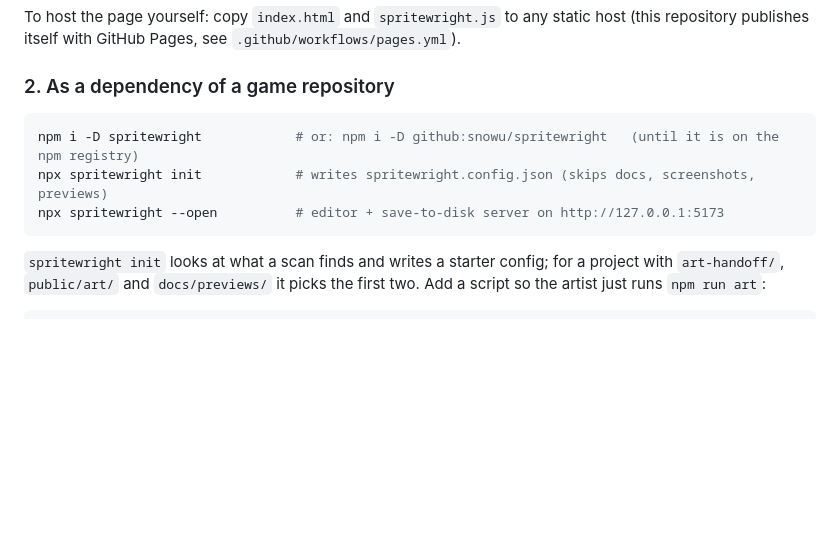
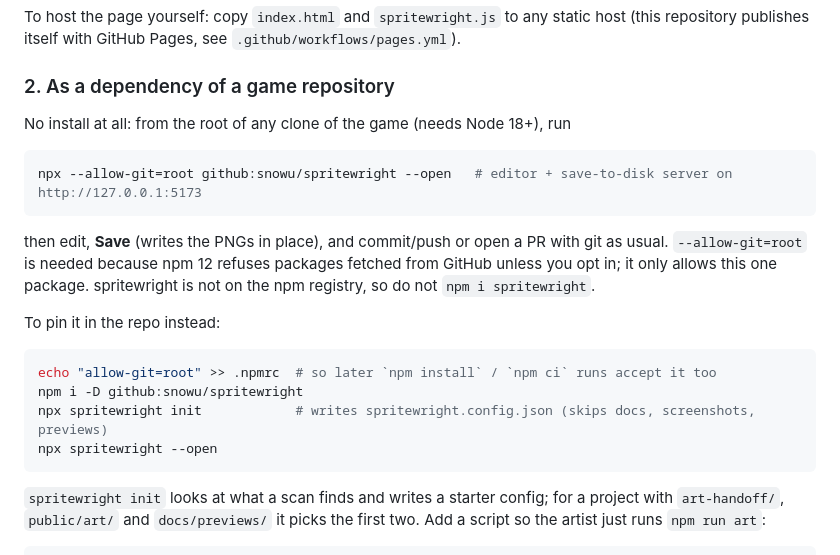
Before and after one commit to snowu/pixel-forge, a Markdown page: README.md, the part around the change. Rendered like a GitHub page; blank space fills up the shorter version.

Commit message:
README: install commands that work on npm 12
npm 12 refuses GitHub packages unless allow-git is set, and spritewright
is not on the npm registry. Document the no-install npx command and the
.npmrc opt-in for pinning it as a dependency.

Co-Authored-By: Claude Opus 5.5 <noreply@anthropic.com>

````diff
--- a/README.md
+++ b/README.md
@@ -26,10 +26,21 @@ To host the page yourself: copy `index.html` and `spritewright.js` to any static
 
 ### 2. As a dependency of a game repository
 
+No install at all: from the root of any clone of the game (needs Node 18+), run
+
 ```sh
-npm i -D spritewright            # or: npm i -D github:snowu/spritewright   (until it is on the npm registry)
+npx --allow-git=root github:snowu/spritewright --open   # editor + save-to-disk server on http://127.0.0.1:5173
+```
+
+then edit, **Save** (writes the PNGs in place), and commit/push or open a PR with git as usual. `--allow-git=root` is needed because npm 12 refuses packages fetched from GitHub unless you opt in; it only allows this one package. spritewright is not on the npm registry, so do not `npm i spritewright`.
+
+To pin it in the repo instead:
+
+```sh
+echo "allow-git=root" >> .npmrc  # so later `npm install` / `npm ci` runs accept it too
+npm i -D github:snowu/spritewright
 npx spritewright init            # writes spritewright.config.json (skips docs, screenshots, previews)
-npx spritewright --open          # editor + save-to-disk server on http://127.0.0.1:5173
+npx spritewright --open
 ```
 
 `spritewright init` looks at what a scan finds and writes a starter config; for a project with `art-handoff/`, `public/art/` and `docs/previews/` it picks the first two. Add a script so the artist just runs `npm run art`:
````
